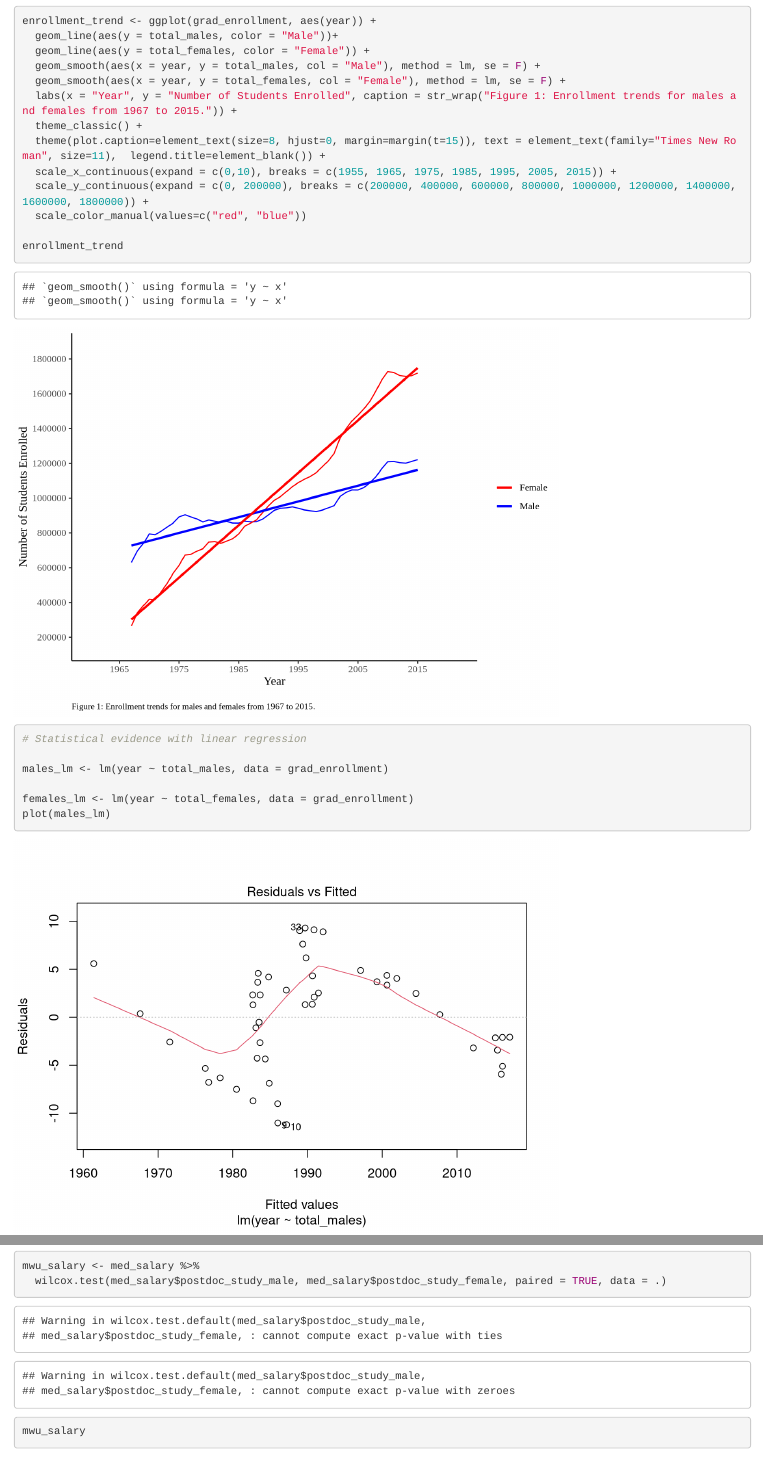
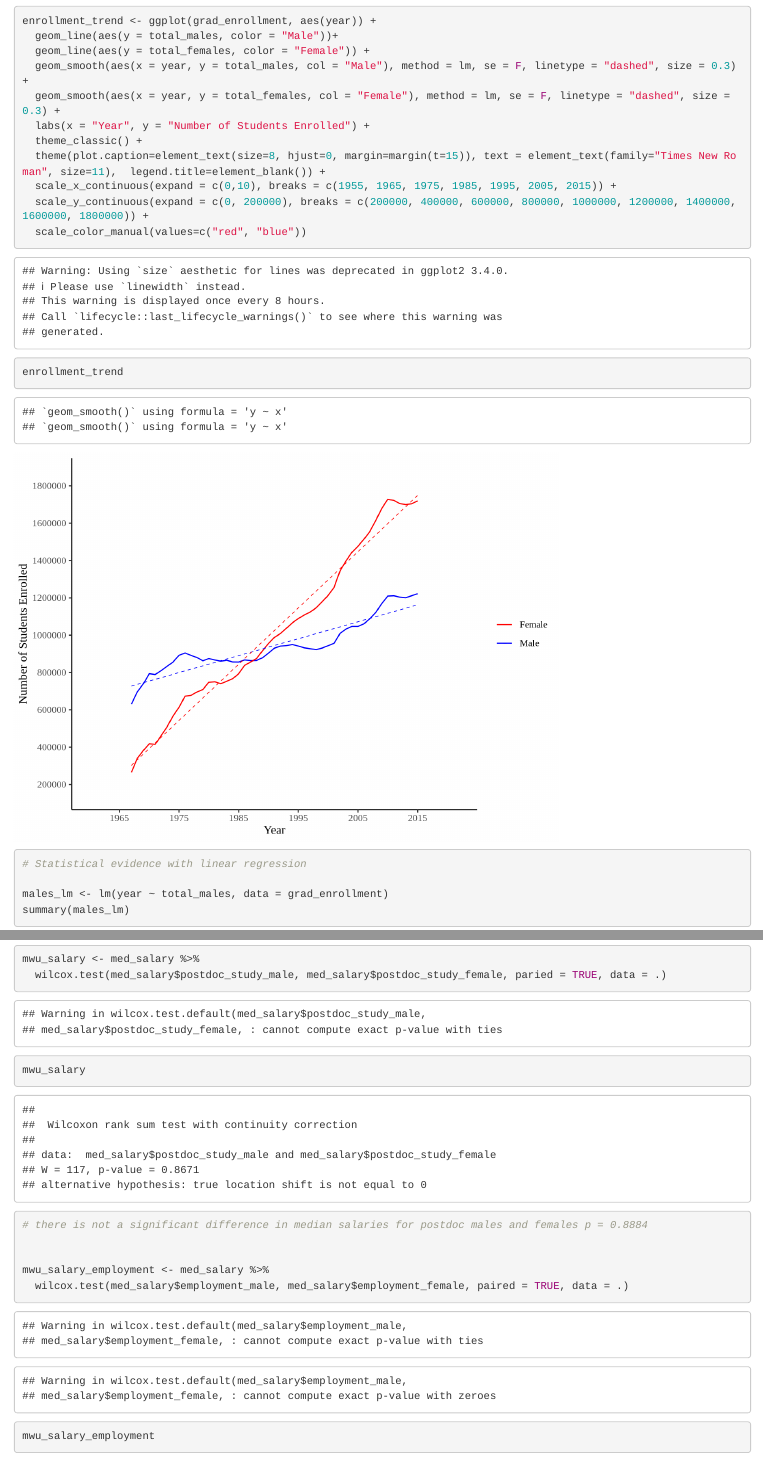
Before and after one commit to jillwirt/jill-eleonore-sam-assignment-5, an R Markdown document (assignment_5.Rmd): the page in a window 1100 px wide, from 200 px down, and a second part further down, joined at a grey line. Rendered offline with R 4.5, knitr and Pandoc, with nearby package versions; some code elsewhere in the file could not run offline.

```diff
--- a/assignment_5.Rmd
+++ b/assignment_5.Rmd
@@ -44,9 +44,9 @@
 enrollment_trend <- ggplot(grad_enrollment, aes(year)) +
   geom_line(aes(y = total_males, color = "Male"))+
   geom_line(aes(y = total_females, color = "Female")) +
-  geom_smooth(aes(x = year, y = total_males, col = "Male"), method = lm, se = F) +
-  geom_smooth(aes(x = year, y = total_females, col = "Female"), method = lm, se = F) +
-  labs(x = "Year", y = "Number of Students Enrolled", caption = str_wrap("Figure 1: Enrollment trends for males and females from 1967 to 2015.")) +
+  geom_smooth(aes(x = year, y = total_males, col = "Male"), method = lm, se = F, linetype = "dashed", size = 0.3) +
+  geom_smooth(aes(x = year, y = total_females, col = "Female"), method = lm, se = F, linetype = "dashed", size = 0.3) +
+  labs(x = "Year", y = "Number of Students Enrolled") +
   theme_classic() +
   theme(plot.caption=element_text(size=8, hjust=0, margin=margin(t=15)), text = element_text(family="Times New Roman", size=11),  legend.title=element_blank()) +
   scale_x_continuous(expand = c(0,10), breaks = c(1955, 1965, 1975, 1985, 1995, 2005, 2015)) +
@@ -60,7 +60,7 @@
 # Statistical evidence with linear regression
 
 males_lm <- lm(year ~ total_males, data = grad_enrollment)
-
+summary(males_lm)
 females_lm <- lm(year ~ total_females, data = grad_enrollment)
 plot(males_lm)
 plot(females_lm)
@@ -162,7 +162,7 @@
 postdoc_male_hist
 
 mwu_salary <- med_salary %>%
-  wilcox.test(med_salary$postdoc_study_male, med_salary$postdoc_study_female, paired = TRUE, data = .)
+  wilcox.test(med_salary$postdoc_study_male, med_salary$postdoc_study_female, paried = TRUE, data = .)
 
 mwu_salary
 # there is not a significant difference in median salaries for postdoc males and females p = 0.8884
```
Also changed, not shown: assignment_5.Rmd (2 more changed lines).
